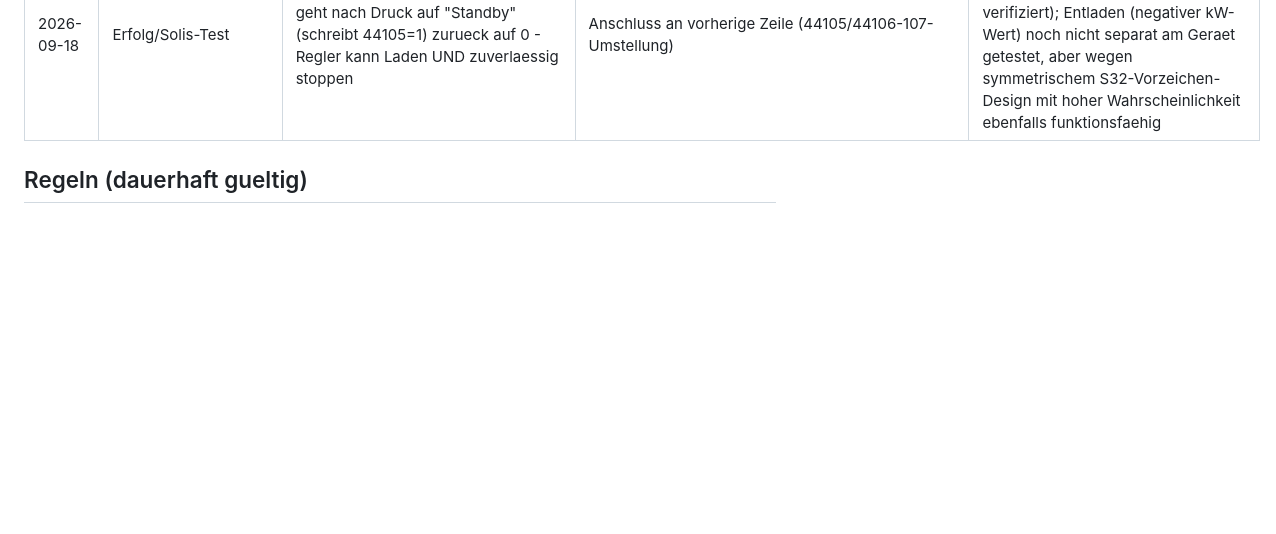
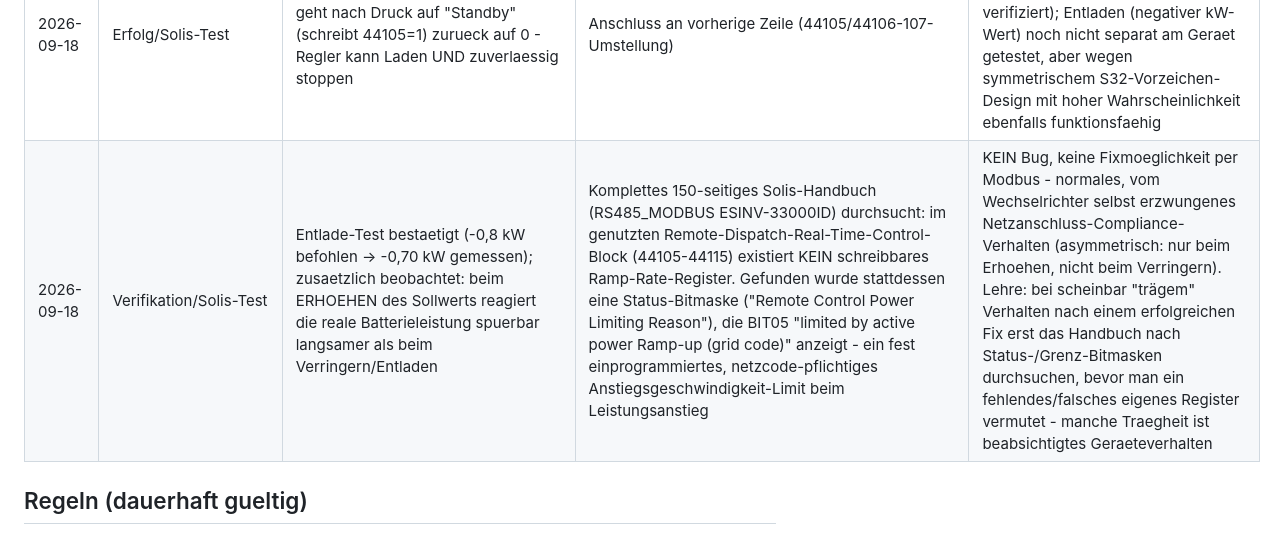
Before and after one commit to Goldbecksolar-Speier/Modbus-Proxy, a Markdown page: docs/Learnings.md, the part around the change. GitHub-like rendering; blank space fills up the shorter version.

Commit message:
docs(learnings): Entlade-Test bestaetigt, Ramp-up-Verhalten erklaert
Entladen funktioniert ebenfalls (-0.8 kW -> -0.70 kW gemessen).
Langsameres Hochfahren beim Erhoehen ist ein fest einprogrammiertes,
netzcode-pflichtiges Ramp-up-Limit des Wechselrichters (Handbuch
durchsucht, kein einstellbares Register vorhanden) - kein Bug.

Co-Authored-By: Claude Sonnet 5 <noreply@anthropic.com>

```diff
--- a/docs/Learnings.md
+++ b/docs/Learnings.md
@@ -103,6 +103,7 @@
 | 2026-09-08 | Feature/Solis-EMS-Quelle | Solis EMS als dritte EMS-Quelle (steuerndes System) in Setup/CGIs aufgenommen: Option "solis" + IP-Feld ip_ems_s (setup.html 28591c7), Whitelist tesvolt|datamanager|solis + /etc/tesvolt_ip_ems_s in set_ems.cgi (e0ff179), get_param.cgi (4e004d2), Rechte-Schleife github_update.sh (98ad832) | Anlage Hebauer wird vom Solis-EMS gesteuert | NUR UI/Konfig-Ebene: keine Solis-EMS-Registertabelle hinterlegt - status.html blendet bei Quelle solis beide Direktlese-Panels aus; OFFEN: Solis-EMS-Modbus-Doku beschaffen, dann Direktlese-Mapping ergaenzen; neue Konfigdatei -> Update ZWEIMAL ausfuehren (Regel vom 2026-09-04); NEBENBEFUND beim Push: get_param.cgi zunaechst OHNE Default-Werte gepusht (Regressionsgefahr!) - vor jedem Push lokale Datei mit view gegenpruefen, Blob-SHA-Vergleich deckte den Fehler sofort auf |
 | 2026-09-18 | Erfolg/Solis-Test | Batterie-Sollwert-Regler funktioniert jetzt AM ECHTEN GERAET: Sollwert 0,9 kW Laden -> "Aktuelle Batterieleistung" zeigte 1,00 kW, per SSH gegengeprueft (action=power lieferte 5x hintereinander OK:1000). Nach drei erfolglosen Fixes (Heartbeat-Refresh, TCP-Ueberlastung, fehlendes 44100) war die eigentliche Ursache das falsche Register-Set | 44280-44287 ("Remote Active Power Control") steht im Solis-Handbuch unter "Frequency Control Ancillary Service" - vermutlich ein spezialisierter, hier falscher Mechanismus. Das eigentlich zustaendige Register 44105 ("Control Mode") stand per Default auf 1 = "Battery Standby, kein Laden/Entladen" und blockierte dadurch vermutlich JEDE Batterieaktion, unabhaengig vom benutzten Sollwert-Register | Umgestellt auf 44105 (Control Mode, 2 = Battery charge/discharge control) + 44106/44107 (Sollwert S32, Einheit 10 W statt der vorherigen 1 W bei 44282/283!) - dasselbe Handbuch-Kapitel wie das bereits funktionierende Netzbezug-Limit (44100-104); test_solis.cgi entsprechend umgebaut (Commit 89e1c71); Lehre: bei "Schreibbefehl wird bestaetigt, wirkt aber nicht" immer pruefen, ob ein uebergeordnetes Mode-/Enable-Register in einem ANDEREN Handbuchkapitel das eigentlich benutzte Register unwirksam macht, statt nur am Sollwert-Register selbst zu suchen. Noch offen: Standby- und Entlade-Test (negativer kW-Wert) |
 | 2026-09-18 | Erfolg/Solis-Test | Standby-Test bestaetigt: Leistung geht nach Druck auf "Standby" (schreibt 44105=1) zurueck auf 0 - Regler kann Laden UND zuverlaessig stoppen | Anschluss an vorherige Zeile (44105/44106-107-Umstellung) | Feature Solis-Batterie-Sollwert-Regler damit als funktionsfaehig abgeschlossen (Laden + Stoppen verifiziert); Entladen (negativer kW-Wert) noch nicht separat am Geraet getestet, aber wegen symmetrischem S32-Vorzeichen-Design mit hoher Wahrscheinlichkeit ebenfalls funktionsfaehig |
+| 2026-09-18 | Verifikation/Solis-Test | Entlade-Test bestaetigt (-0,8 kW befohlen -> -0,70 kW gemessen); zusaetzlich beobachtet: beim ERHOEHEN des Sollwerts reagiert die reale Batterieleistung spuerbar langsamer als beim Verringern/Entladen | Komplettes 150-seitiges Solis-Handbuch (RS485_MODBUS ESINV-33000ID) durchsucht: im genutzten Remote-Dispatch-Real-Time-Control-Block (44105-44115) existiert KEIN schreibbares Ramp-Rate-Register. Gefunden wurde stattdessen eine Status-Bitmaske ("Remote Control Power Limiting Reason"), die BIT05 "limited by active power Ramp-up (grid code)" anzeigt - ein fest einprogrammiertes, netzcode-pflichtiges Anstiegsgeschwindigkeit-Limit beim Leistungsanstieg | KEIN Bug, keine Fixmoeglichkeit per Modbus - normales, vom Wechselrichter selbst erzwungenes Netzanschluss-Compliance-Verhalten (asymmetrisch: nur beim Erhoehen, nicht beim Verringern). Lehre: bei scheinbar "trägem" Verhalten nach einem erfolgreichen Fix erst das Handbuch nach Status-/Grenz-Bitmasken durchsuchen, bevor man ein fehlendes/falsches eigenes Register vermutet - manche Traegheit ist beabsichtigtes Geraeteverhalten |
 
 ## Regeln (dauerhaft gueltig)
 
```
